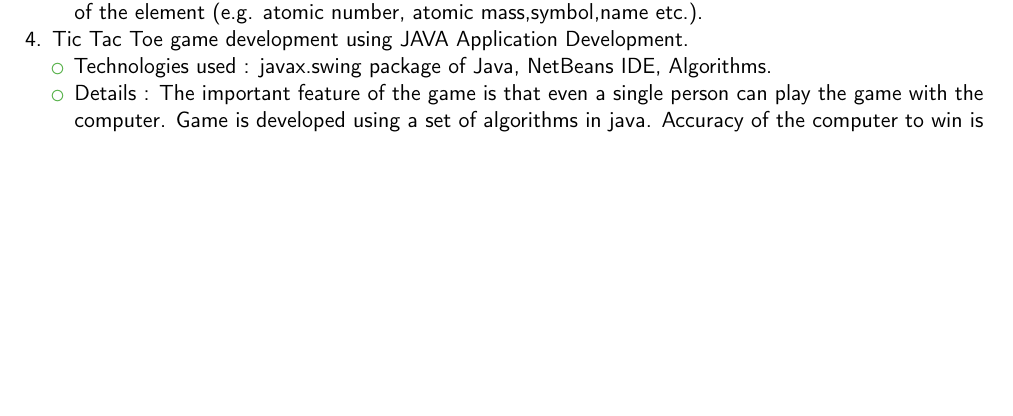
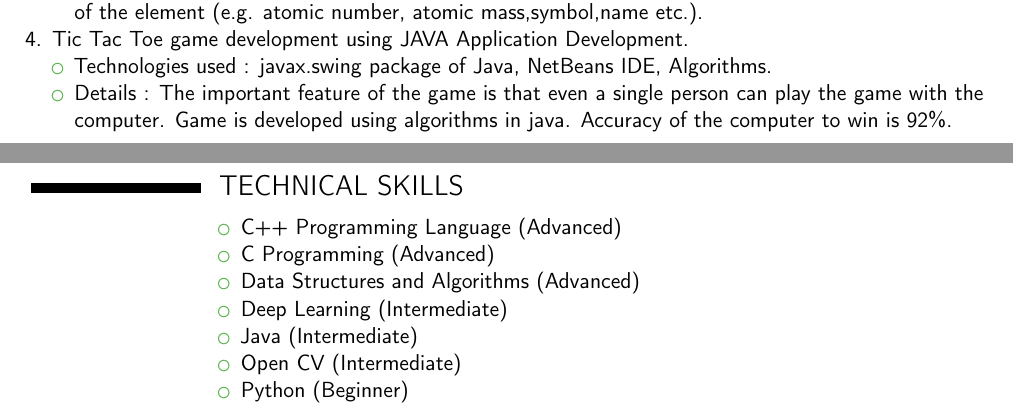
Before and after one commit to vaibhavg1998/Vaibhav_Resume, a LaTeX CV (vaibhav_resume.tex): part of page 1 of 2 before the commit and two parts of pages 1 and 2 of 2 after it, the two joined at a grey line, cut so that both start at the same text, the shorter picture padded with empty space. Compiled offline with pdfLaTeX.

Commit message:
added technical skills

```diff
--- a/vaibhav_resume.tex
+++ b/vaibhav_resume.tex
@@ -75,9 +75,23 @@ Programming language.
 		\begin{itemize}
 			\item Technologies used : javax.swing package of Java, NetBeans IDE, Algorithms.
 			\item Details : The important feature of the game is that even a single person can play the game with the computer.
-Game is developed using a set of algorithms in java. Accuracy of the computer to win is 92\%.
+Game is developed using algorithms in java. Accuracy of the computer to win is 92\%.
 		\end{itemize}
 
 \end{enumerate}
 
+\section{TECHNICAL SKILLS}
+\cvitem{}{
+\begin{itemize}
+	\item C++ Programming Language (Advanced)
+	\item C Programming            (Advanced)
+	\item Data Structures and Algorithms (Advanced)
+	\item Deep Learning            (Intermediate)
+	\item Java					   (Intermediate)
+	\item Open CV                  (Intermediate)
+	\item Python                   (Beginner)
+\end{itemize}
+}
+
+
 \end{document}
```
Also changed, not shown: vaibhav_resume.pdf, 4 other files.
